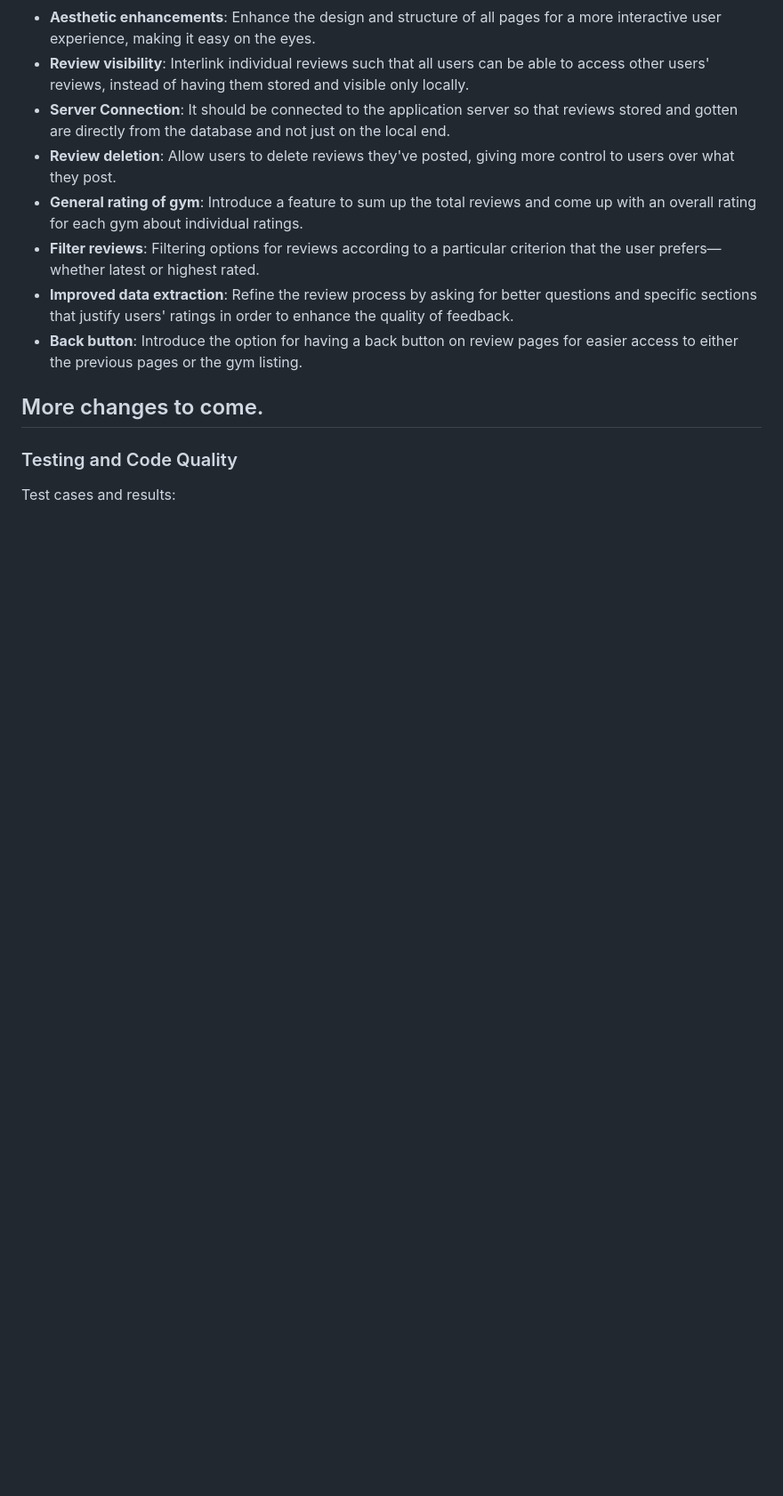
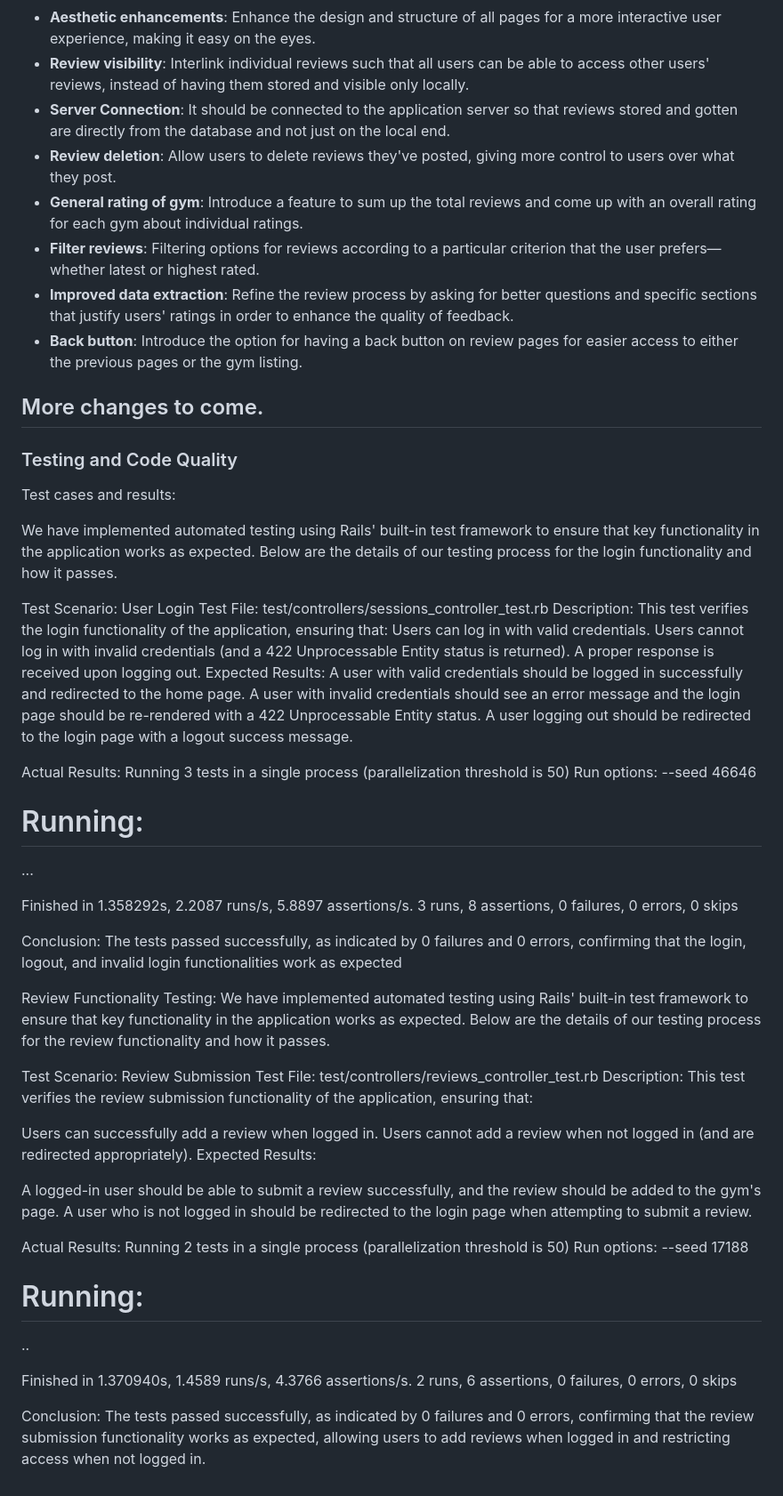
Before and after one commit to himatsingh8888/cmpt276, a Markdown page: README.md, the part around one of its changes. Shown at 89% size. Drawn GitHub-style; blank space fills up the shorter version.

Commit message:
Update README with testing details

```diff
--- a/README.md
+++ b/README.md
@@ -42,8 +49,63 @@ What went wrong:
 - **Improved data extraction**: Refine the review process by asking for better questions and specific sections that justify users' ratings in order to enhance the quality of feedback.
 - **Back button**: Introduce the option for having a back button on review pages for easier access to either the previous pages or the gym listing.
 
-More changes to come.
-----------------------------------------------------------------------------------------------------------------------
+## More changes to come.
+
 ### Testing and Code Quality
 
 Test cases and results:
+
+We have implemented automated testing using Rails' built-in test framework to ensure that key functionality in the application works as expected. Below are the details of our testing process for the login functionality and how it passes.
+
+Test Scenario: User Login
+Test File: test/controllers/sessions_controller_test.rb
+Description: This test verifies the login functionality of the application, ensuring that:
+Users can log in with valid credentials.
+Users cannot log in with invalid credentials (and a 422 Unprocessable Entity status is returned).
+A proper response is received upon logging out.
+Expected Results:
+A user with valid credentials should be logged in successfully and redirected to the home page.
+A user with invalid credentials should see an error message and the login page should be re-rendered with a 422 Unprocessable Entity status.
+A user logging out should be redirected to the login page with a logout success message.
+
+Actual Results:
+Running 3 tests in a single process (parallelization threshold is 50)
+Run options: --seed 46646
+
+# Running:
+
+...
+
+Finished in 1.358292s, 2.2087 runs/s, 5.8897 assertions/s.
+3 runs, 8 assertions, 0 failures, 0 errors, 0 skips
+
+Conclusion:
+The tests passed successfully, as indicated by 0 failures and 0 errors, confirming that the login, logout, and invalid login functionalities work as expected
+
+Review Functionality Testing:
+We have implemented automated testing using Rails' built-in test framework to ensure that key functionality in the application works as expected. Below are the details of our testing process for the review functionality and how it passes.
+
+Test Scenario: Review Submission
+Test File: test/controllers/reviews_controller_test.rb
+Description: This test verifies the review submission functionality of the application, ensuring that:
+
+Users can successfully add a review when logged in.
+Users cannot add a review when not logged in (and are redirected appropriately).
+Expected Results:
+
+A logged-in user should be able to submit a review successfully, and the review should be added to the gym's page.
+A user who is not logged in should be redirected to the login page when attempting to submit a review.
+
+Actual Results:
+Running 2 tests in a single process (parallelization threshold is 50)
+Run options: --seed 17188
+
+# Running:
+
+..
+
+Finished in 1.370940s, 1.4589 runs/s, 4.3766 assertions/s.
+2 runs, 6 assertions, 0 failures, 0 errors, 0 skips
+
+Conclusion:
+The tests passed successfully, as indicated by 0 failures and 0 errors, confirming that the review submission functionality works as expected, allowing users to add reviews when logged in and restricting access when not logged in.
```
Also changed, not shown: other parts of README.md (+12 -5 lines).
